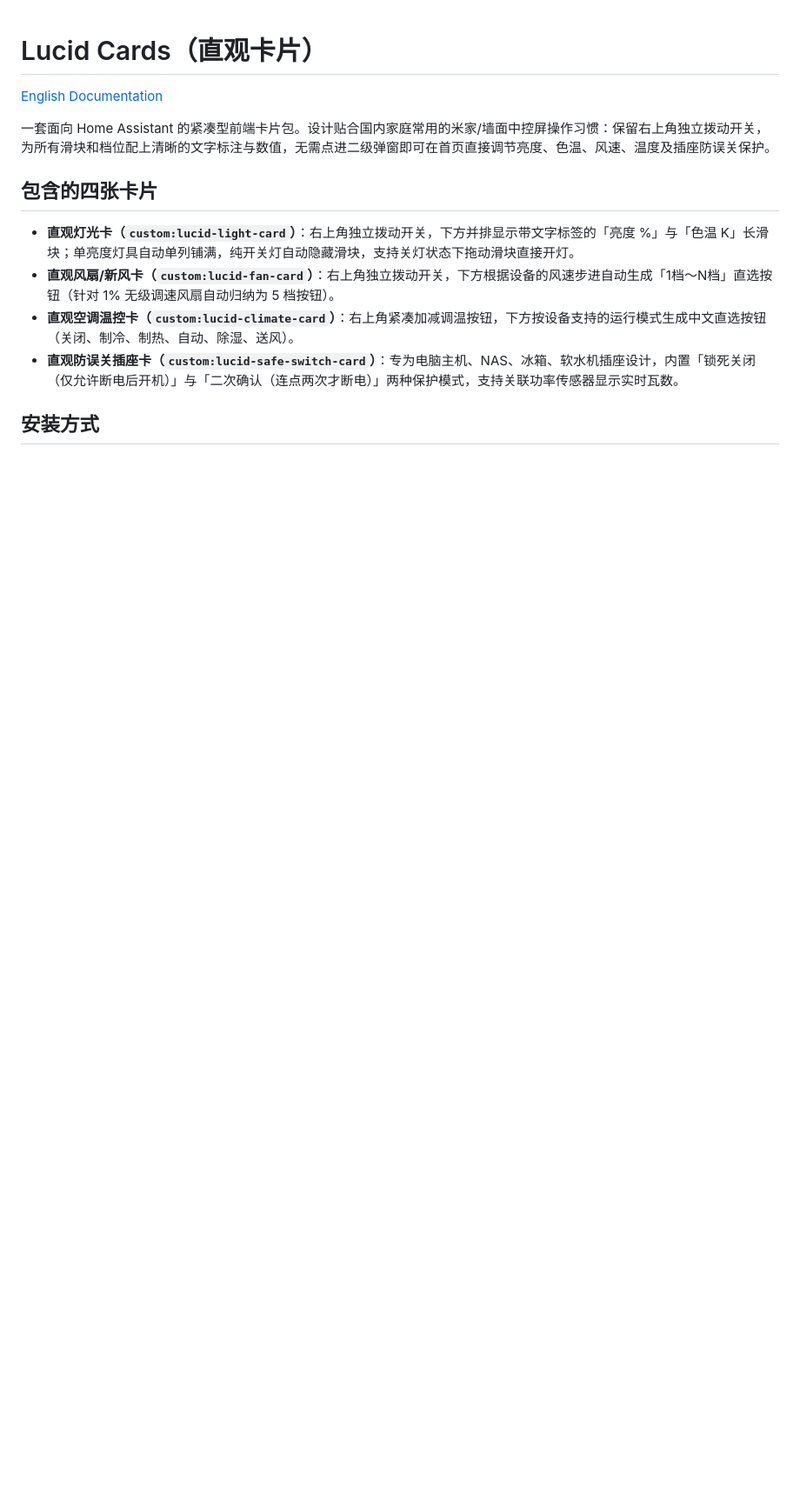
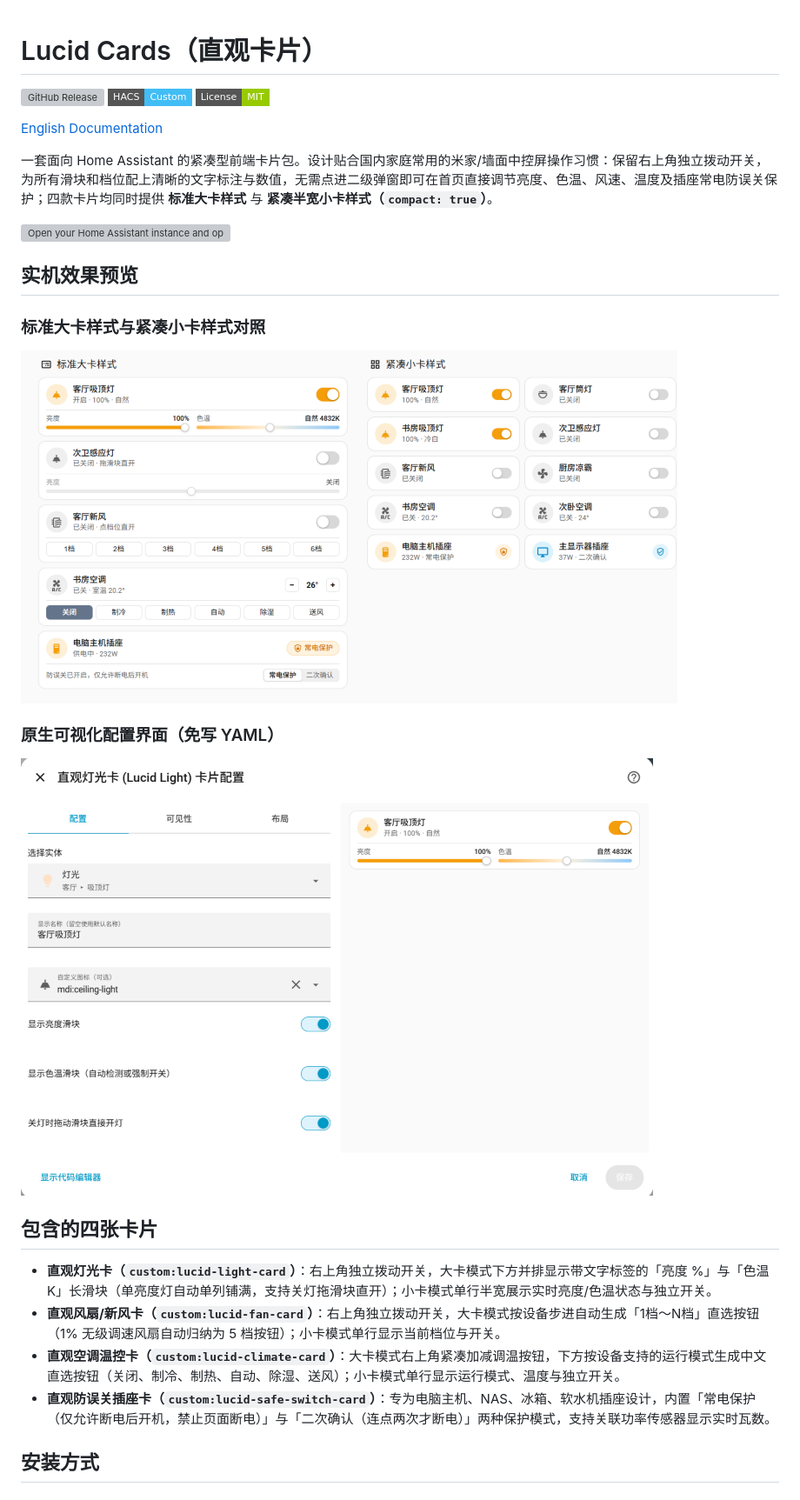
Before and after one commit to kukushouhou/ha-lucid-cards, a Markdown page: README.md, the part around one of its changes. Shown at 87% size. GitHub-like rendering; pictures changed too: docs/images/showcase.png (added), docs/images/visual-editor.png (added); badges without logos; blank space fills up the shorter version; grey boxes are pictures that could not be loaded.

Commit message:
feat: add compact mode across all cards, refine protection badge UI, and add HACS badge & screenshots (v0.2.0)

```diff
--- a/README.md
+++ b/README.md
@@ -1,15 +1,31 @@
 # Lucid Cards（直观卡片）
+
+[![GitHub Release](https://img.shields.io/github/v/release/kukushouhou/ha-lucid-cards?style=flat-square)](https://github.com/kukushouhou/ha-lucid-cards/releases)
+[![HACS Custom](https://img.shields.io/badge/HACS-Custom-41BDF5.svg?style=flat-square)](https://github.com/hacs/integration)
+[![License: MIT](https://img.shields.io/badge/License-MIT-green.svg?style=flat-square)](./LICENSE)
 
 [English Documentation](./README_en.md)
 
-一套面向 Home Assistant 的紧凑型前端卡片包。设计贴合国内家庭常用的米家/墙面中控屏操作习惯：保留右上角独立拨动开关，为所有滑块和档位配上清晰的文字标注与数值，无需点进二级弹窗即可在首页直接调节亮度、色温、风速、温度及插座防误关保护。
+一套面向 Home Assistant 的紧凑型前端卡片包。设计贴合国内家庭常用的米家/墙面中控屏操作习惯：保留右上角独立拨动开关，为所有滑块和档位配上清晰的文字标注与数值，无需点进二级弹窗即可在首页直接调节亮度、色温、风速、温度及插座常电防误关保护；四款卡片均同时提供 **标准大卡样式** 与 **紧凑半宽小卡样式（`compact: true`）**。
+
+[![Open your Home Assistant instance and open a repository inside HACS.](https://my.home-assistant.io/badges/hacs_repository.svg)](https://my.home-assistant.io/redirect/hacs_repository/?owner=kukushouhou&repository=ha-lucid-cards&category=plugin)
+
+## 实机效果预览
+
+### 标准大卡样式与紧凑小卡样式对照
+
+![标准大卡样式与紧凑小卡样式实机预览](./docs/images/showcase.png)
+
+### 原生可视化配置界面（免写 YAML）
+
+![Home Assistant 可视化卡片配置弹窗](./docs/images/visual-editor.png)
 
 ## 包含的四张卡片
 
-- **直观灯光卡（`custom:lucid-light-card`）**：右上角独立拨动开关，下方并排显示带文字标签的「亮度 %」与「色温 K」长滑块；单亮度灯具自动单列铺满，纯开关灯自动隐藏滑块，支持关灯状态下拖动滑块直接开灯。
-- **直观风扇/新风卡（`custom:lucid-fan-card`）**：右上角独立拨动开关，下方根据设备的风速步进自动生成「1档～N档」直选按钮（针对 1% 无级调速风扇自动归纳为 5 档按钮）。
-- **直观空调温控卡（`custom:lucid-climate-card`）**：右上角紧凑加减调温按钮，下方按设备支持的运行模式生成中文直选按钮（关闭、制冷、制热、自动、除湿、送风）。
-- **直观防误关插座卡（`custom:lucid-safe-switch-card`）**：专为电脑主机、NAS、冰箱、软水机插座设计，内置「锁死关闭（仅允许断电后开机）」与「二次确认（连点两次才断电）」两种保护模式，支持关联功率传感器显示实时瓦数。
+- **直观灯光卡（`custom:lucid-light-card`）**：右上角独立拨动开关，大卡模式下方并排显示带文字标签的「亮度 %」与「色温 K」长滑块（单亮度灯自动单列铺满，支持关灯拖滑块直开）；小卡模式单行半宽展示实时亮度/色温状态与独立开关。
+- **直观风扇/新风卡（`custom:lucid-fan-card`）**：右上角独立拨动开关，大卡模式按设备步进自动生成「1档～N档」直选按钮（1% 无级调速风扇自动归纳为 5 档按钮）；小卡模式单行显示当前档位与开关。
+- **直观空调温控卡（`custom:lucid-climate-card`）**：大卡模式右上角紧凑加减调温按钮，下方按设备支持的运行模式生成中文直选按钮（关闭、制冷、制热、自动、除湿、送风）；小卡模式单行显示运行模式、温度与独立开关。
+- **直观防误关插座卡（`custom:lucid-safe-switch-card`）**：专为电脑主机、NAS、冰箱、软水机插座设计，内置「常电保护（仅允许断电后开机，禁止页面断电）」与「二次确认（连点两次才断电）」两种保护模式，支持关联功率传感器显示实时瓦数。
 
 ## 安装方式
 
```
Also changed, not shown: other parts of README.md (+12 -5 lines), README_en.md (+17 -1 lines), 11 other files.
